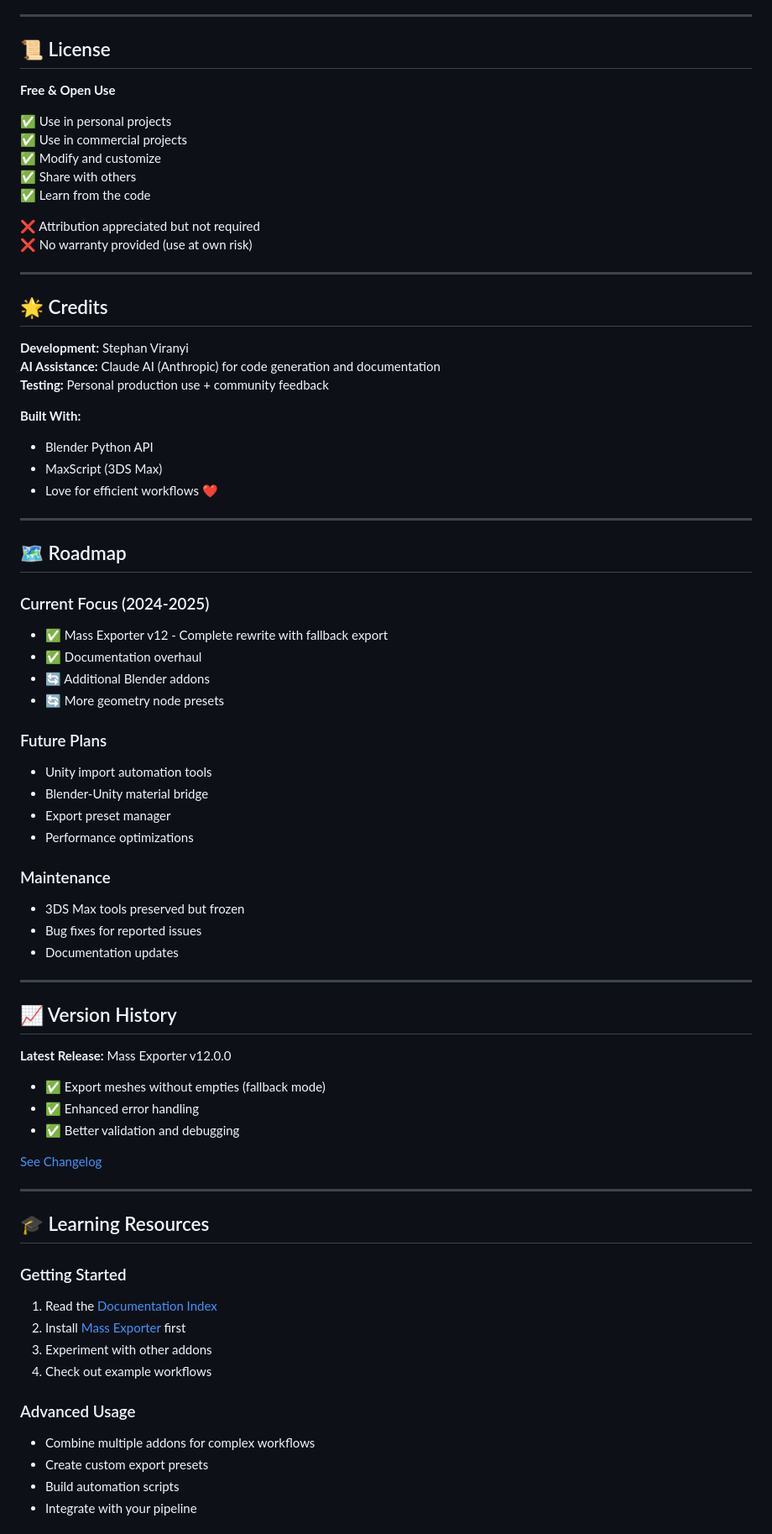
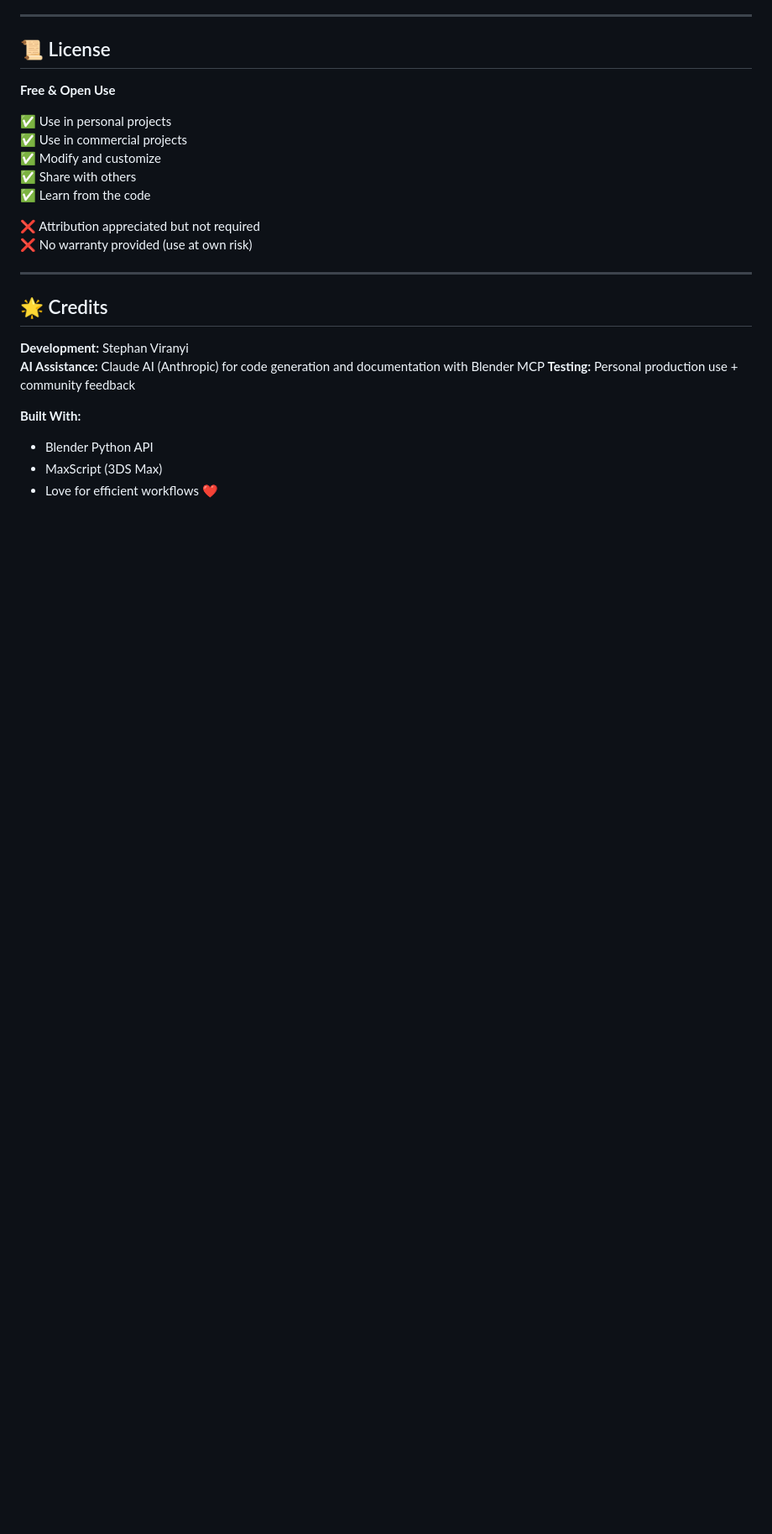
Before and after one commit to Stephk0/Toolings, a Markdown page: README.md, the part around the change printed below. Shown: that part at 84% size. Drawn GitHub-style; blank space fills up the shorter version.

```diff
--- a/README.md
+++ b/README.md
@@ -211,7 +166,7 @@ While this is primarily a personal toolset, feedback and suggestions are welcome
 ## 🌟 Credits
 
 **Development:** Stephan Viranyi
-**AI Assistance:** Claude AI (Anthropic) for code generation and documentation
+**AI Assistance:** Claude AI (Anthropic) for code generation and documentation with Blender MCP
 **Testing:** Personal production use + community feedback
 
 **Built With:**
@@ -219,51 +174,3 @@ While this is primarily a personal toolset, feedback and suggestions are welcome
 - MaxScript (3DS Max)
 - Love for efficient workflows ❤️
 
----
-
-## 🗺️ Roadmap
-
-### Current Focus (2024-2025)
-- ✅ Mass Exporter v12 - Complete rewrite with fallback export
-- ✅ Documentation overhaul
-- 🔄 Additional Blender addons
-- 🔄 More geometry node presets
-
-### Future Plans
-- Unity import automation tools
-- Blender-Unity material bridge
-- Export preset manager
-- Performance optimizations
-
-### Maintenance
-- 3DS Max tools preserved but frozen
-- Bug fixes for reported issues
-- Documentation updates
-
----
-
-## 📈 Version History
-
-**Latest Release:** Mass Exporter v12.0.0
-- ✅ Export meshes without empties (fallback mode)
-- ✅ Enhanced error handling
-- ✅ Better validation and debugging
-
-[See Changelog](Blender/Addons/ClaudeVibe_WIPs/CHANGELOG.md)
-
----
-
-## 🎓 Learning Resources
-
-### Getting Started
-1. Read the [Documentation Index](DOCUMENTATION_INDEX.md)
-2. Install [Mass Exporter](Blender/Addons/ClaudeVibe_WIPs/MassExporter/README.md) first
-3. Experiment with other addons
-4. Check out example workflows
-
-### Advanced Usage
-- Combine multiple addons for complex workflows
-- Create custom export presets
-- Build automation scripts
-- Integrate with your pipeline
-
```
Also changed, not shown: other parts of README.md (+6 -111 lines), 1 other file.
